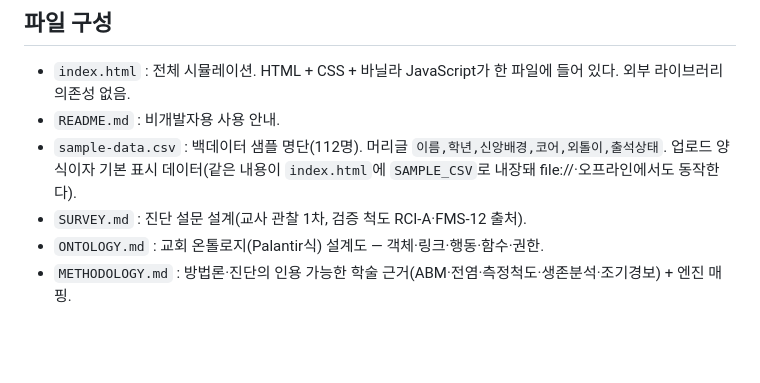
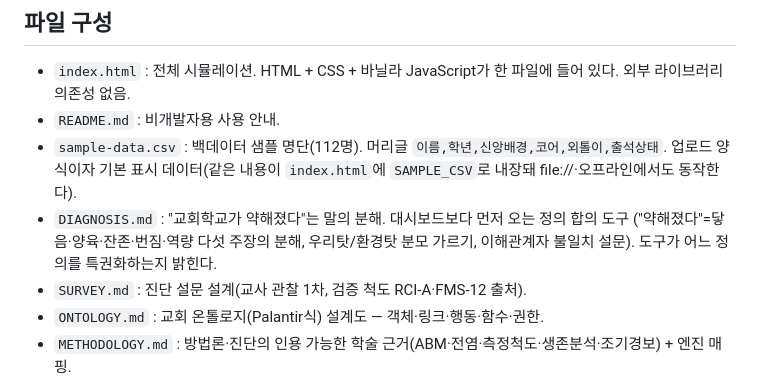
Before and after one commit to Barac9492/WooriSimulation, a Markdown page: CLAUDE.md, the part around the change. Drawn GitHub-style; blank space fills up the shorter version.

```diff
--- a/CLAUDE.md
+++ b/CLAUDE.md
@@ -38,6 +38,7 @@
 - `index.html` : 전체 시뮬레이션. HTML + CSS + 바닐라 JavaScript가 한 파일에 들어 있다. 외부 라이브러리 의존성 없음.
 - `README.md` : 비개발자용 사용 안내.
 - `sample-data.csv` : 백데이터 샘플 명단(112명). 머리글 `이름,학년,신앙배경,코어,외톨이,출석상태`. 업로드 양식이자 기본 표시 데이터(같은 내용이 `index.html`에 `SAMPLE_CSV`로 내장돼 file://·오프라인에서도 동작한다).
+- `DIAGNOSIS.md` : "교회학교가 약해졌다"는 말의 분해. 대시보드보다 먼저 오는 정의 합의 도구 ("약해졌다"=닿음·양육·잔존·번짐·역량 다섯 주장의 분해, 우리탓/환경탓 분모 가르기, 이해관계자 불일치 설문). 도구가 어느 정의를 특권화하는지 밝힌다.
 - `SURVEY.md` : 진단 설문 설계(교사 관찰 1차, 검증 척도 RCI-A·FMS-12 출처).
 - `ONTOLOGY.md` : 교회 온톨로지(Palantir식) 설계도 — 객체·링크·행동·함수·권한.
 - `METHODOLOGY.md` : 방법론·진단의 인용 가능한 학술 근거(ABM·전염·측정척도·생존분석·조기경보) + 엔진 매핑.
```
Also changed, not shown: DIAGNOSIS.md (added, +90 -0 lines).
